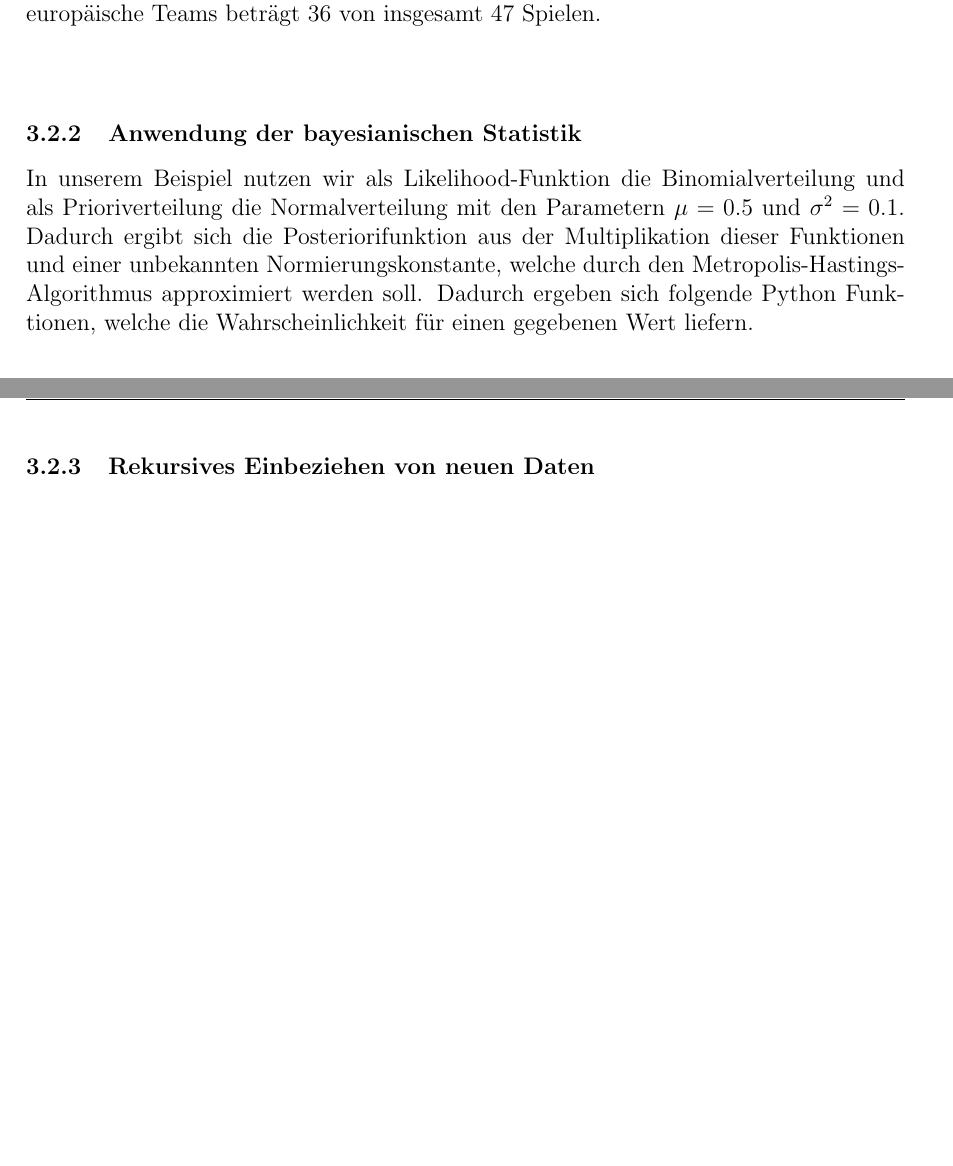
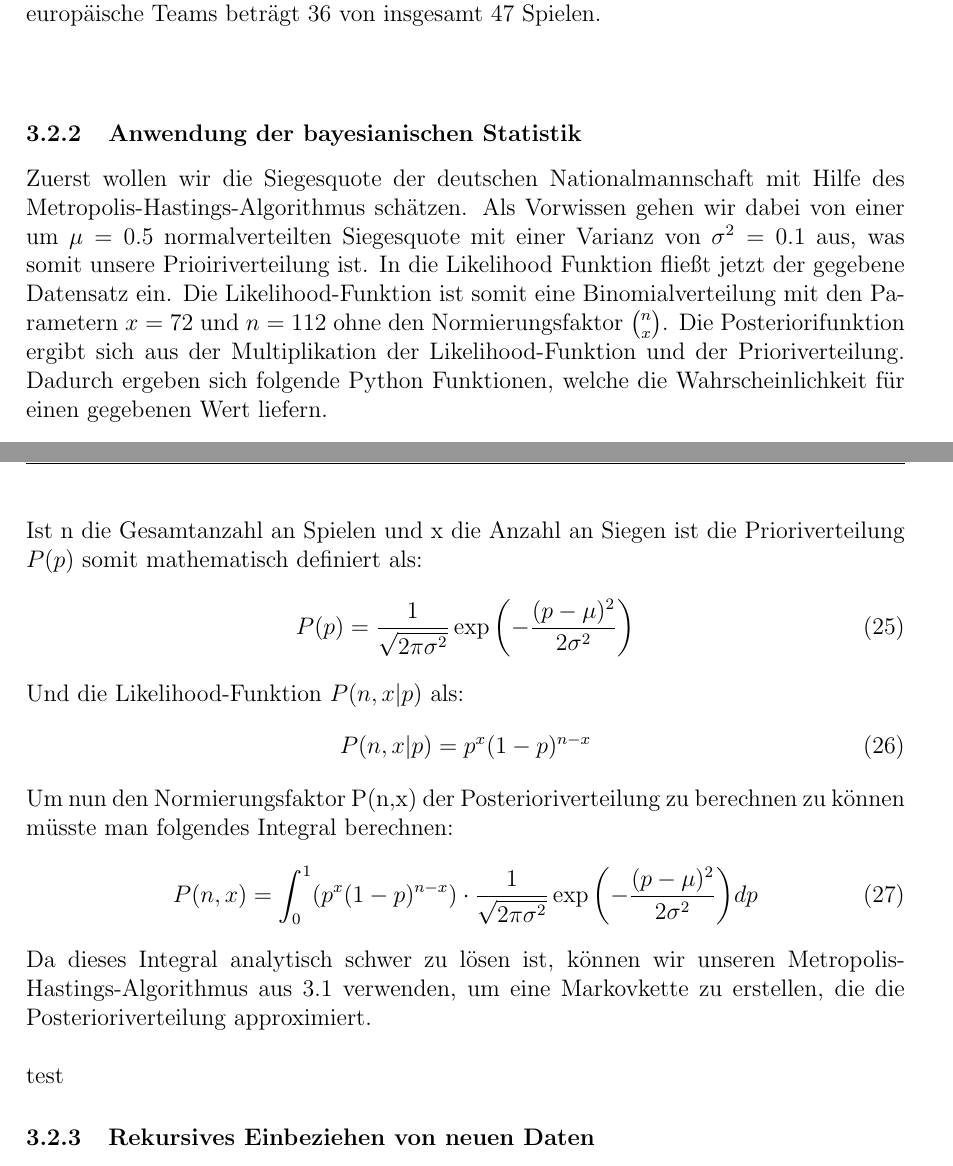
Before and after one commit to clemens29/Projektseminar-Bayes-MCMC, a LaTeX document (doc/Dokumentation.tex): two parts of pages 13 and 14 of 27, joined at a grey line, cut so that both start at the same text. The pictures show the PDF file doc/Dokumentation.pdf that the author committed with the source.

Commit message:
Fortsetzung 3.2.2

```diff
--- a/doc/Dokumentation.tex
+++ b/doc/Dokumentation.tex
@@ -345,10 +345,22 @@ Für den praktischen Teil der Arbeit nutzen wir einen CSV-Datensatz mit detatail
 Im späteren Verlauf unserer Untersuchungen wollen wir auch die Siegesquoten gegen europäische Teams mit denen gegen nicht-europäische Teams vergleichen. Dafür haben wir auch die Anzahl der gewonnenen Spiele gegen europäische und nicht-europäische Teams berechnet. Die Anzahl der gewonnenen Spiele gegen europäische Teams beträgt dabei 36 von insgesamt 65 Spielen und die Anzahl der gewonnenen Spiele gegen nicht-europäische Teams beträgt 36 von insgesamt 47 Spielen. \\\\
 
 \subsubsection{Anwendung der bayesianischen Statistik}
-In unserem Beispiel nutzen wir als Likelihood-Funktion die Binomialverteilung und als Prioriverteilung die Normalverteilung mit den Parametern $\mu = 0.5$ und $\sigma^2 = 0.1$. Dadurch ergibt sich die Posteriorifunktion aus der Multiplikation dieser Funktionen und einer unbekannten Normierungskonstante, welche durch den Metropolis-Hastings-Algorithmus approximiert werden soll. Dadurch ergeben sich folgende Python Funktionen, welche die Wahrscheinlichkeit für einen gegebenen Wert liefern.\\
+Zuerst wollen wir die Siegesquote der deutschen Nationalmannschaft mit Hilfe des Metropolis-Hastings-Algorithmus schätzen. Als Vorwissen gehen wir dabei von einer um $\mu = 0.5$ normalverteilten Siegesquote mit einer Varianz von $\sigma^2 = 0.1$ aus, was somit unsere Prioiriverteilung ist. In die Likelihood Funktion fließt jetzt der gegebene Datensatz ein. Die Likelihood-Funktion ist somit eine Binomialverteilung mit den Parametern $x = 72$ und $n = 112$ ohne den Normierungsfaktor $\binom{n}{x}$. Die Posteriorifunktion ergibt sich aus der Multiplikation der Likelihood-Funktion und der Prioriverteilung. Dadurch ergeben sich folgende Python Funktionen, welche die Wahrscheinlichkeit für einen gegebenen Wert liefern.\\
 \lstinputlisting[firstline=7,lastline=17]{../src/binomStatistics.py}
 \newpage
-
+\noindent Ist n die Gesamtanzahl an Spielen und x die Anzahl an Siegen ist die Prioriverteilung $P(p)$ somit mathematisch definiert als:
+\begin{equation}
+  P(p) = \frac{1}{\sqrt{2\pi\sigma^2}} \exp{\left(-\frac{(p-\mu)^2}{2\sigma^2}\right)}
+\end{equation}
+Und die Likelihood-Funktion $P(n,x|p)$ als:
+\begin{equation}
+  P(n,x|p) = p^x(1-p)^{n-x}
+\end{equation}
+Um nun den Normierungsfaktor P(n,x) der Posterioriverteilung zu berechnen zu können müsste man folgendes Integral berechnen:
+\begin{equation}
+  P(n,x) = \int_{0}^{1} (p^x(1-p)^{n-x}) \cdot \frac{1}{\sqrt{2\pi\sigma^2}} \exp{\left(-\frac{(p-\mu)^2}{2\sigma^2}\right)} dp
+\end{equation}
+Da dieses Integral analytisch schwer zu lösen ist, können wir unseren Metropolis-Hastings-Algorithmus aus 3.1 verwenden, um eine Markovkette zu erstellen, die die Posterioriverteilung approximiert. \\\\
 \subsubsection{Rekursives Einbeziehen von neuen Daten}
 \newpage
 
```
Also changed, not shown: doc/Dokumentation.pdf, doc/Dokumentation.tex (4 more changed lines), 1 other file.
